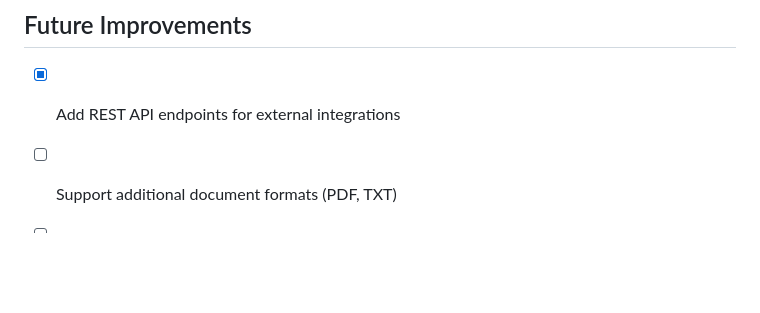
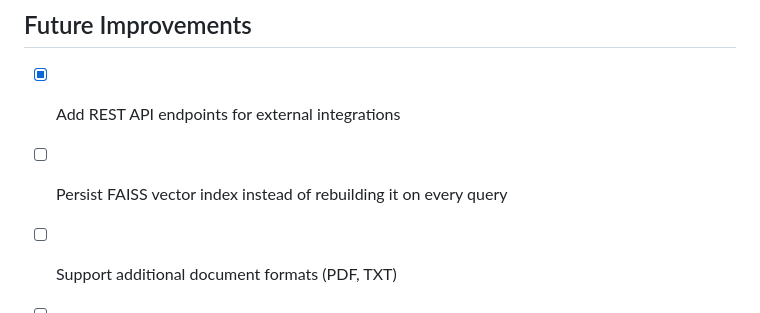
Before and after one commit to Daniyaliranmehr/Document-Question-Answering-System, a Markdown page: README.md, the part around the change. GitHub-like rendering; blank space fills up the shorter version.

```diff
--- a/README.md
+++ b/README.md
@@ -419,6 +419,7 @@ Local project directory is mounted into the container for development.
 ## Future Improvements
 
 - [x] Add REST API endpoints for external integrations
+- [ ] Persist FAISS vector index instead of rebuilding it on every query
 - [ ] Support additional document formats (PDF, TXT)
 - [ ] Implement user authentication and multi-user support
 - [ ] Add conversation history and chat interface
```
